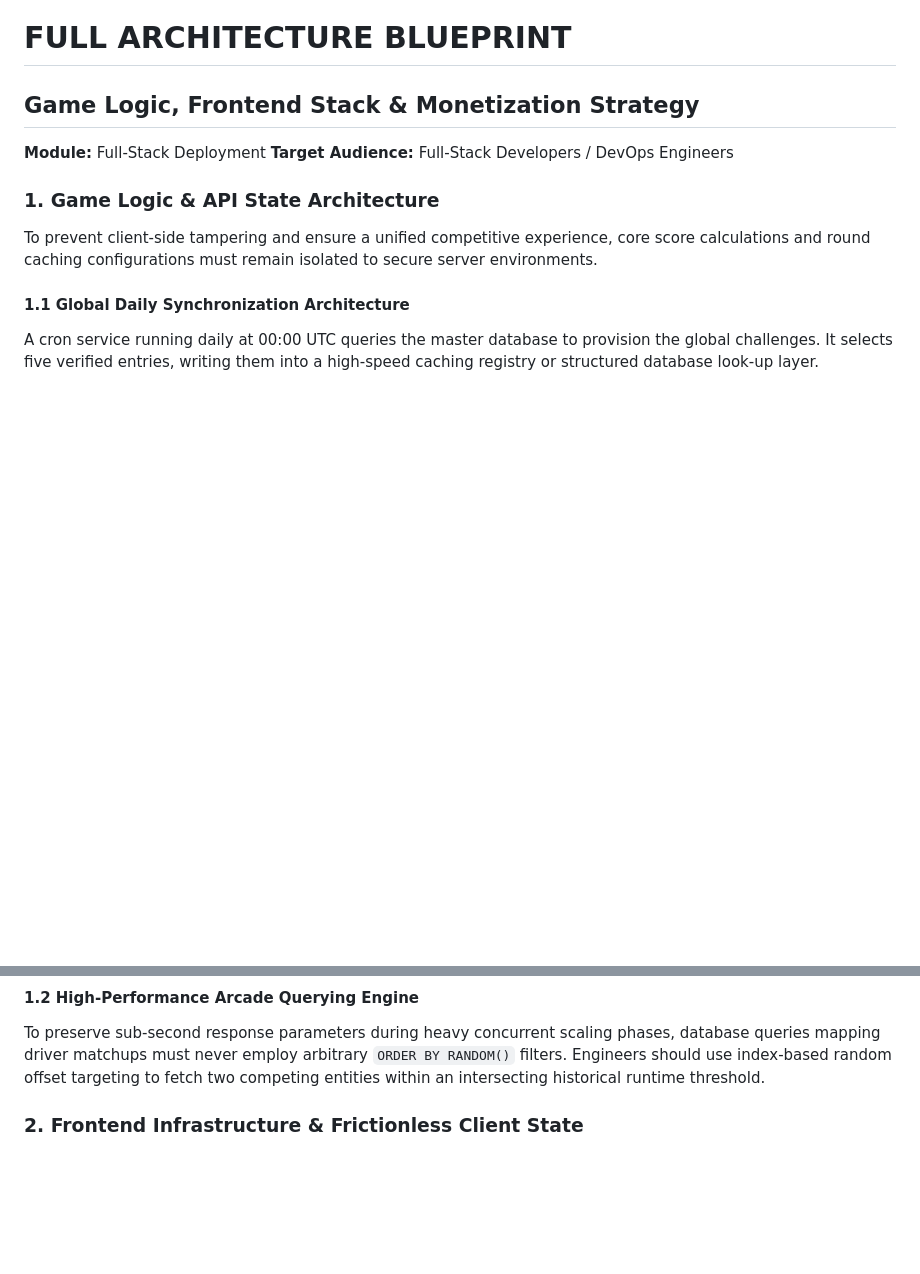
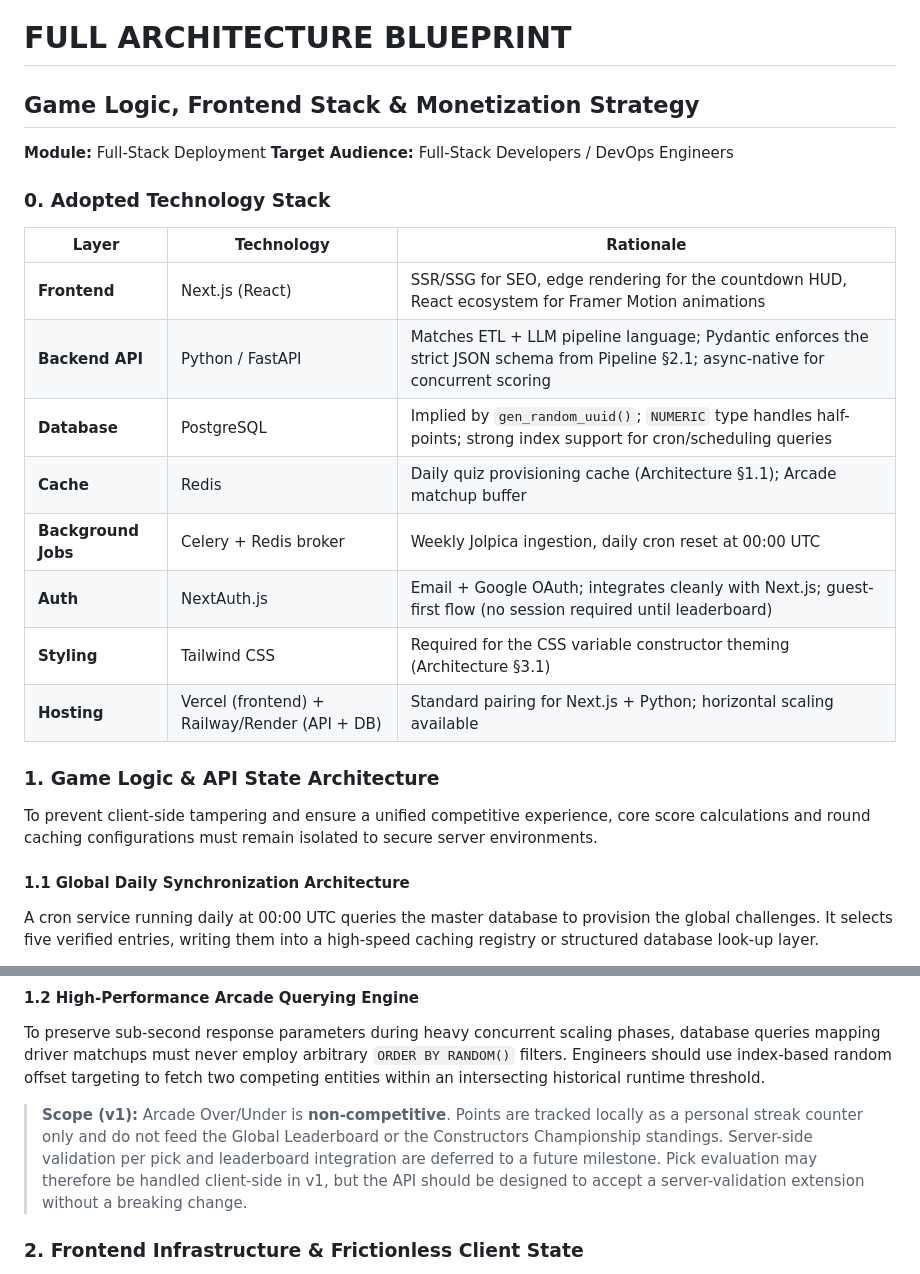
Before and after one commit to technobacon/F1-stats, a Markdown page: docs/ARCHITECTURE_BLUEPRINT.md, 2 parts joined by grey strips. Rendered like a GitHub page; blank space fills up the shorter version.

```diff
--- a/docs/ARCHITECTURE_BLUEPRINT.md
+++ b/docs/ARCHITECTURE_BLUEPRINT.md
@@ -2,6 +2,19 @@
 ## Game Logic, Frontend Stack & Monetization Strategy
 **Module:** Full-Stack Deployment
 **Target Audience:** Full-Stack Developers / DevOps Engineers
+
+### 0. Adopted Technology Stack
+
+| Layer | Technology | Rationale |
+|---|---|---|
+| **Frontend** | Next.js (React) | SSR/SSG for SEO, edge rendering for the countdown HUD, React ecosystem for Framer Motion animations |
+| **Backend API** | Python / FastAPI | Matches ETL + LLM pipeline language; Pydantic enforces the strict JSON schema from Pipeline §2.1; async-native for concurrent scoring |
+| **Database** | PostgreSQL | Implied by `gen_random_uuid()`; `NUMERIC` type handles half-points; strong index support for cron/scheduling queries |
+| **Cache** | Redis | Daily quiz provisioning cache (Architecture §1.1); Arcade matchup buffer |
+| **Background Jobs** | Celery + Redis broker | Weekly Jolpica ingestion, daily cron reset at 00:00 UTC |
+| **Auth** | NextAuth.js | Email + Google OAuth; integrates cleanly with Next.js; guest-first flow (no session required until leaderboard) |
+| **Styling** | Tailwind CSS | Required for the CSS variable constructor theming (Architecture §3.1) |
+| **Hosting** | Vercel (frontend) + Railway/Render (API + DB) | Standard pairing for Next.js + Python; horizontal scaling available |
 
 ### 1. Game Logic & API State Architecture
 To prevent client-side tampering and ensure a unified competitive experience, core score calculations and round caching configurations must remain isolated to secure server environments.
@@ -14,6 +27,8 @@ A cron service running daily at 00:00 UTC queries the master database to provisi
 
 #### 1.2 High-Performance Arcade Querying Engine
 To preserve sub-second response parameters during heavy concurrent scaling phases, database queries mapping driver matchups must never employ arbitrary `ORDER BY RANDOM()` filters. Engineers should use index-based random offset targeting to fetch two competing entities within an intersecting historical runtime threshold.
+
+> **Scope (v1):** Arcade Over/Under is **non-competitive**. Points are tracked locally as a personal streak counter only and do not feed the Global Leaderboard or the Constructors Championship standings. Server-side validation per pick and leaderboard integration are deferred to a future milestone. Pick evaluation may therefore be handled client-side in v1, but the API should be designed to accept a server-validation extension without a breaking change.
 
 ### 2. Frontend Infrastructure & Frictionless Client State
 The client-side infrastructure leverages frameworks equipped for performant edge rendering (such as Next.js, React, or Nuxt.js) alongside optimized localized object management models.
```
Also changed, not shown: docs/PRD.md (+4 -4 lines), docs/TECHNICAL_PIPELINE_SPECS.md (+77 -24 lines).
